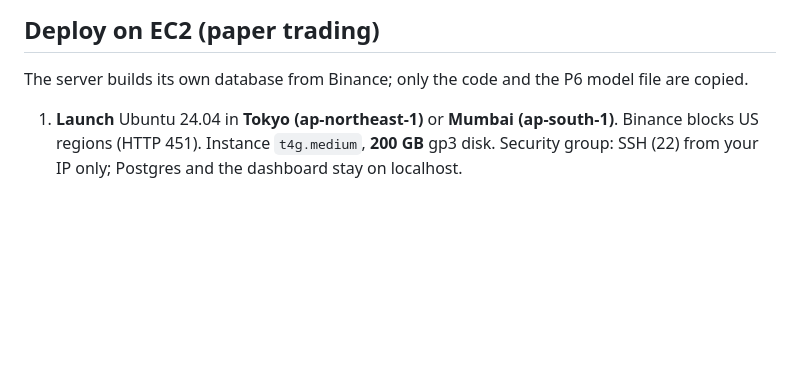
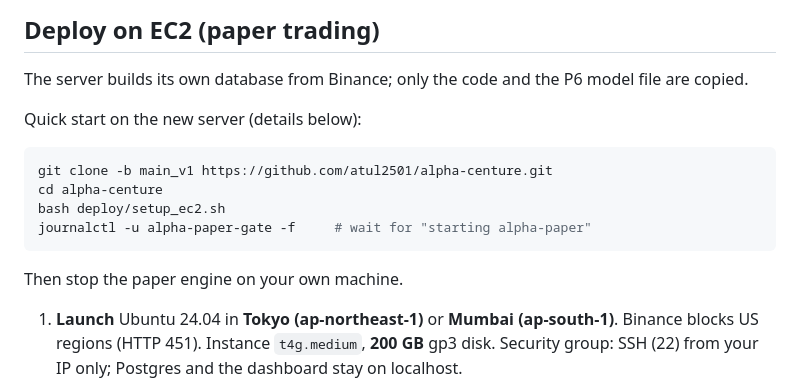
Before and after one commit to atul2501/alpha-centure, a Markdown page: README.md, the part around the change. GitHub-like rendering; blank space fills up the shorter version.

````diff
--- a/README.md
+++ b/README.md
@@ -60,6 +60,16 @@ on `/market`; the collector opens one connection to each.
 ## Deploy on EC2 (paper trading)
 
 The server builds its own database from Binance; only the code and the P6 model file are copied.
+
+Quick start on the new server (details below):
+
+```bash
+git clone -b main_v1 https://github.com/atul2501/alpha-centure.git
+cd alpha-centure
+bash deploy/setup_ec2.sh
+journalctl -u alpha-paper-gate -f     # wait for "starting alpha-paper"
+```
+Then stop the paper engine on your own machine.
 
 1. **Launch** Ubuntu 24.04 in **Tokyo (ap-northeast-1)** or **Mumbai (ap-south-1)**. Binance blocks US regions
    (HTTP 451). Instance `t4g.medium`, **200 GB** gp3 disk. Security group: SSH (22) from your IP only; Postgres and the
````
